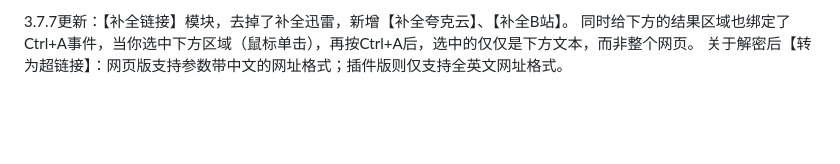
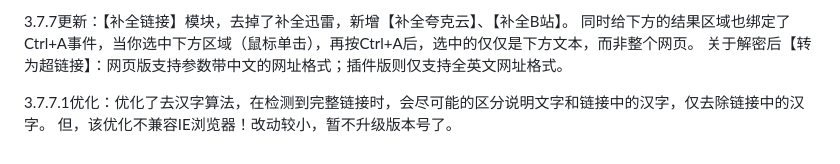
Before and after one commit to guziyimai/nadia-encode, a Markdown page: README.md, the part around the change. Rendered like a GitHub page; blank space fills up the shorter version.

```diff
--- a/README.md
+++ b/README.md
@@ -127,3 +127,6 @@ base1.7更新：在低版本IE下，提示使用谷歌内核浏览器；在IE和
 3.7.7更新：【补全链接】模块，去掉了补全迅雷，新增【补全夸克云】、【补全B站】。
 同时给下方的结果区域也绑定了Ctrl+A事件，当你选中下方区域（鼠标单击），再按Ctrl+A后，选中的仅仅是下方文本，而非整个网页。
 关于解密后【转为超链接】：网页版支持参数带中文的网址格式；插件版则仅支持全英文网址格式。
+
+3.7.7.1优化：优化了去汉字算法，在检测到完整链接时，会尽可能的区分说明文字和链接中的汉字，仅去除链接中的汉字。
+但，该优化不兼容IE浏览器！改动较小，暂不升级版本号了。
```
